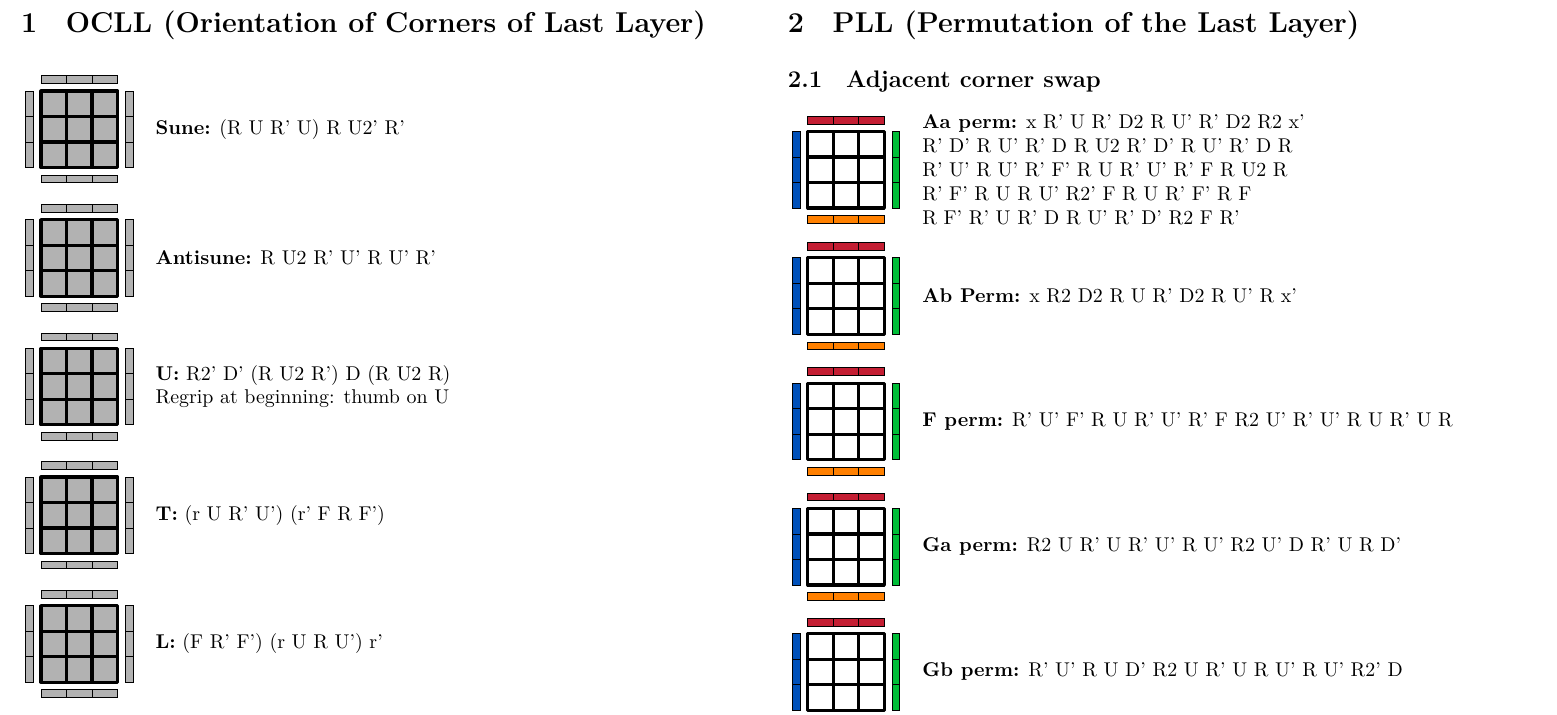
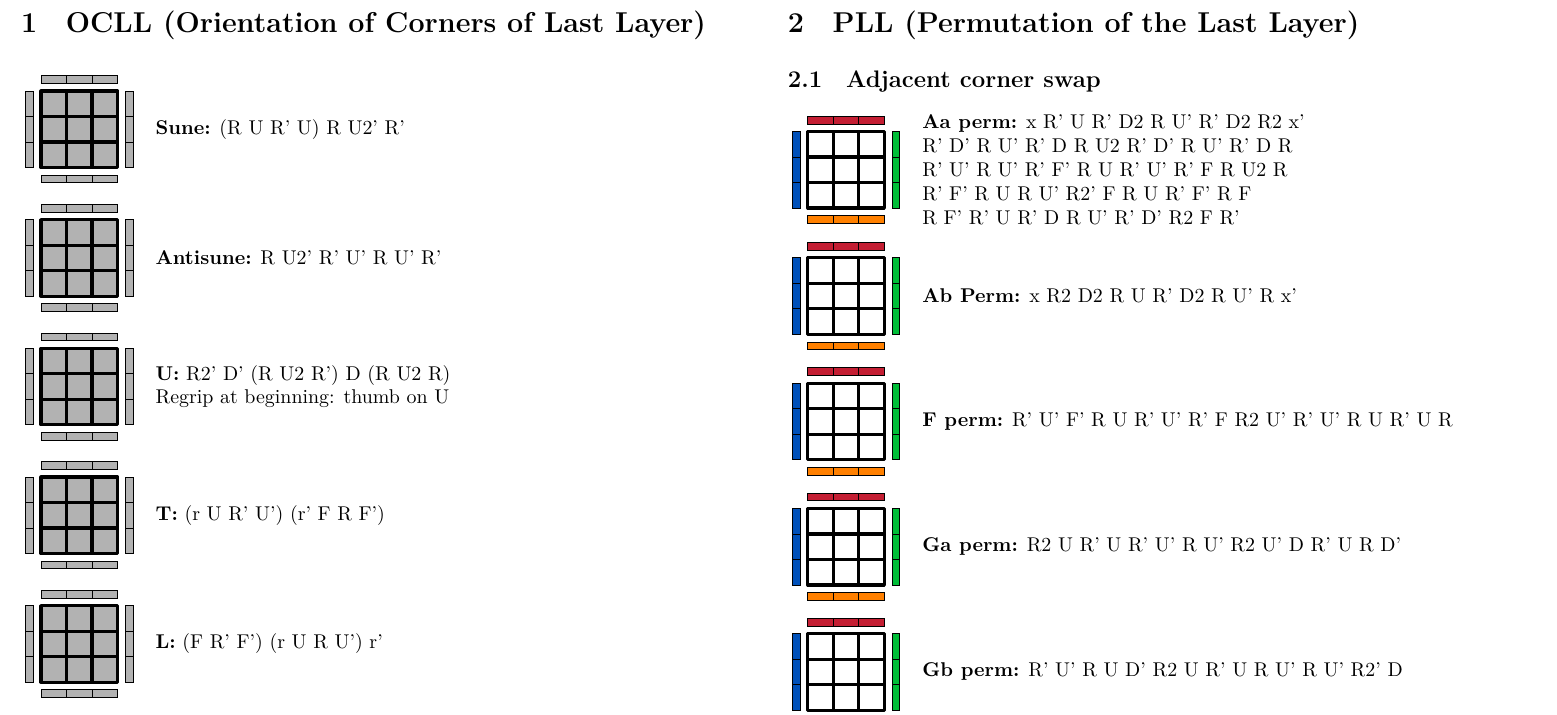
Before and after one commit to vvvictoire/zbll, a LaTeX document (main.tex, which reads ocll.tex): part of page 1 of 2, cut so that both start at the same text. Compiled offline with LuaLaTeX.

Commit message:
better AS

```diff
--- a/ocll.tex
+++ b/ocll.tex
@@ -2,7 +2,7 @@
 
 	\alg[oll]{Sune}{(R,U,Rp,U),R,U2p,Rp}{}
 
-	\alg[oll]{Antisune}{R,U2,Rp,Up,R,Up,Rp}{}
+	\alg[oll]{Antisune}{R,U2p,Rp,Up,R,Up,Rp}{}
 
 	\alg[oll]{U}{R2p,Dp,(R,U2,Rp),D,(R,U2,R)}{Regrip at beginning: thumb on U}
 
```
